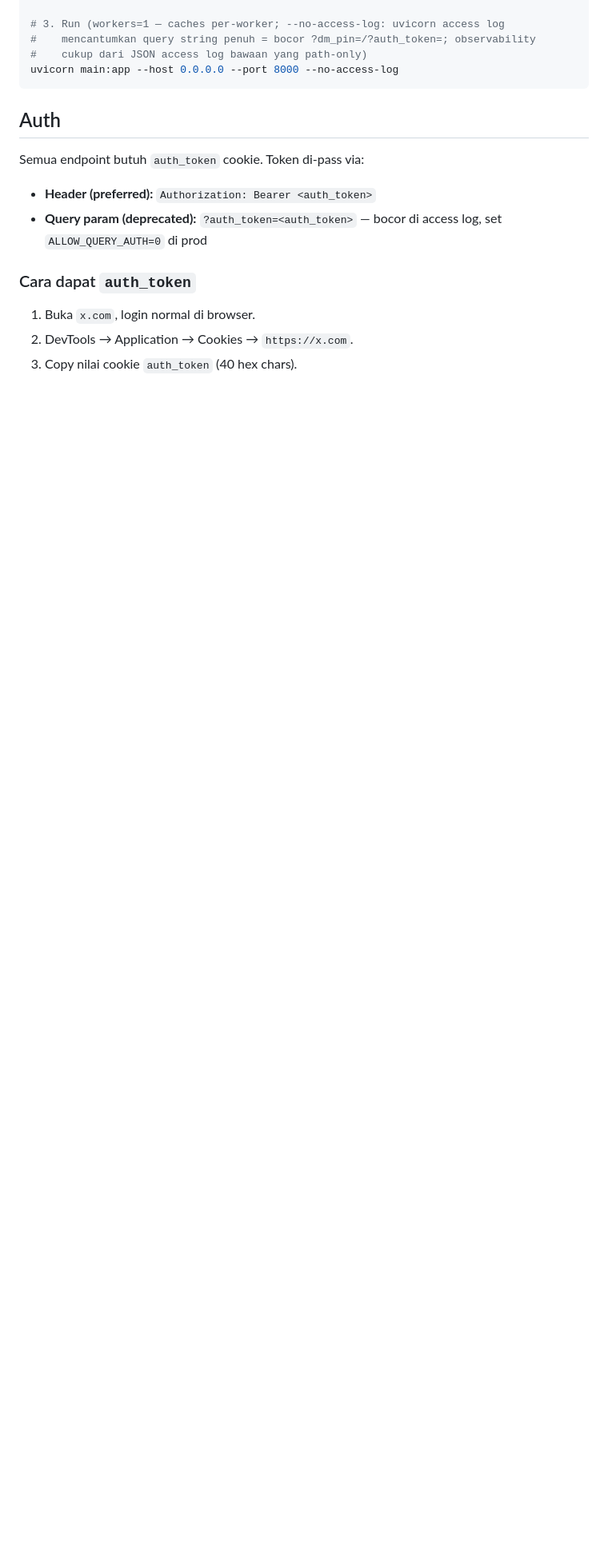
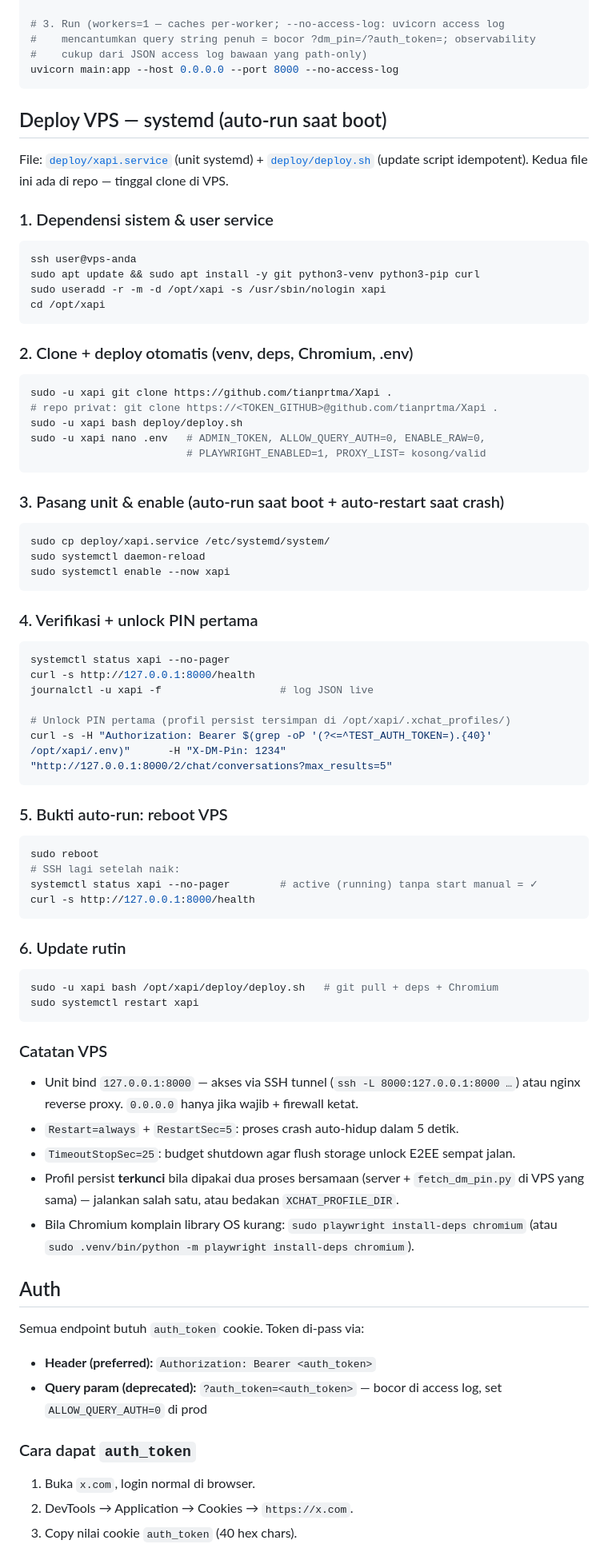
Before and after one commit to tianprtma/Xapi, a Markdown page: README.md, the part around the change. Shown at 80% size. Drawn GitHub-style; blank space fills up the shorter version.

Commit message:
docs(readme): VPS deployment runbook (systemd auto-start, update flow, PIN unlock, reboot proof)

````diff
--- a/README.md
+++ b/README.md
@@ -61,6 +61,77 @@ export ALLOWED_ORIGINS="https://yourdomain.com"
 #    cukup dari JSON access log bawaan yang path-only)
 uvicorn main:app --host 0.0.0.0 --port 8000 --no-access-log
 ```
+
+## Deploy VPS — systemd (auto-run saat boot)
+
+File: [`deploy/xapi.service`](deploy/xapi.service) (unit systemd) +
+[`deploy/deploy.sh`](deploy/deploy.sh) (update script idempotent).
+Kedua file ini ada di repo — tinggal clone di VPS.
+
+### 1. Dependensi sistem & user service
+
+```bash
+ssh user@vps-anda
+sudo apt update && sudo apt install -y git python3-venv python3-pip curl
+sudo useradd -r -m -d /opt/xapi -s /usr/sbin/nologin xapi
+cd /opt/xapi
+```
+
+### 2. Clone + deploy otomatis (venv, deps, Chromium, .env)
+
+```bash
+sudo -u xapi git clone https://github.com/tianprtma/Xapi .
+# repo privat: git clone https://<TOKEN_GITHUB>@github.com/tianprtma/Xapi .
+sudo -u xapi bash deploy/deploy.sh
+sudo -u xapi nano .env   # ADMIN_TOKEN, ALLOW_QUERY_AUTH=0, ENABLE_RAW=0,
+                         # PLAYWRIGHT_ENABLED=1, PROXY_LIST= kosong/valid
+```
+
+### 3. Pasang unit & enable (auto-run saat boot + auto-restart saat crash)
+
+```bash
+sudo cp deploy/xapi.service /etc/systemd/system/
+sudo systemctl daemon-reload
+sudo systemctl enable --now xapi
+```
+
+### 4. Verifikasi + unlock PIN pertama
+
+```bash
+systemctl status xapi --no-pager
+curl -s http://127.0.0.1:8000/health
+journalctl -u xapi -f                   # log JSON live
+
+# Unlock PIN pertama (profil persist tersimpan di /opt/xapi/.xchat_profiles/)
+curl -s -H "Authorization: Bearer $(grep -oP '(?<=^TEST_AUTH_TOKEN=).{40}' /opt/xapi/.env)"      -H "X-DM-Pin: 1234"      "http://127.0.0.1:8000/2/chat/conversations?max_results=5"
+```
+
+### 5. Bukti auto-run: reboot VPS
+
+```bash
+sudo reboot
+# SSH lagi setelah naik:
+systemctl status xapi --no-pager        # active (running) tanpa start manual = ✓
+curl -s http://127.0.0.1:8000/health
+```
+
+### 6. Update rutin
+
+```bash
+sudo -u xapi bash /opt/xapi/deploy/deploy.sh   # git pull + deps + Chromium
+sudo systemctl restart xapi
+```
+
+### Catatan VPS
+
+- Unit bind `127.0.0.1:8000` — akses via SSH tunnel (`ssh -L 8000:127.0.0.1:8000 …`)
+  atau nginx reverse proxy. `0.0.0.0` hanya jika wajib + firewall ketat.
+- `Restart=always` + `RestartSec=5`: proses crash auto-hidup dalam 5 detik.
+- `TimeoutStopSec=25`: budget shutdown agar flush storage unlock E2EE sempat jalan.
+- Profil persist **terkunci** bila dipakai dua proses bersamaan (server + `fetch_dm_pin.py`
+  di VPS yang sama) — jalankan salah satu, atau bedakan `XCHAT_PROFILE_DIR`.
+- Bila Chromium komplain library OS kurang: `sudo playwright install-deps chromium`
+  (atau `sudo .venv/bin/python -m playwright install-deps chromium`).
 
 ## Auth
 
````
